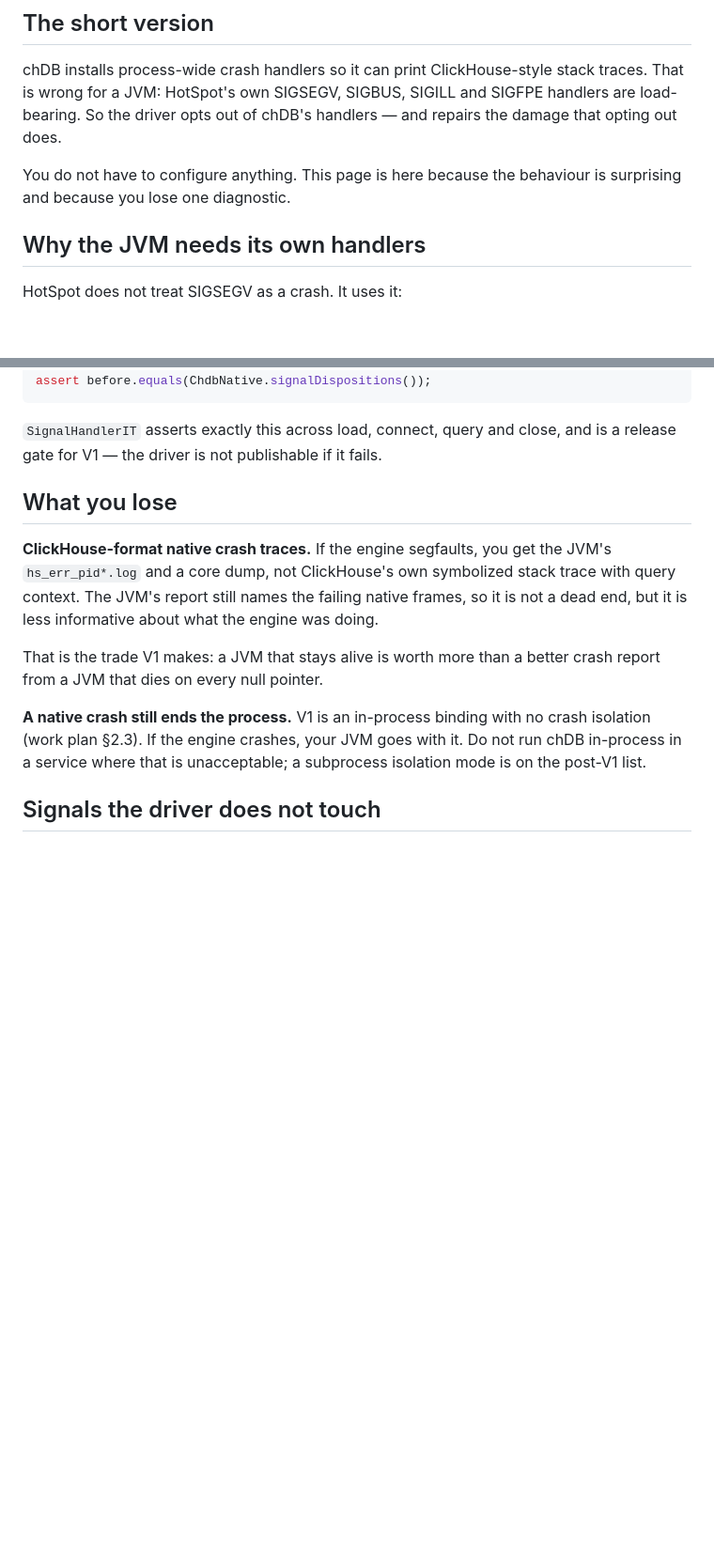
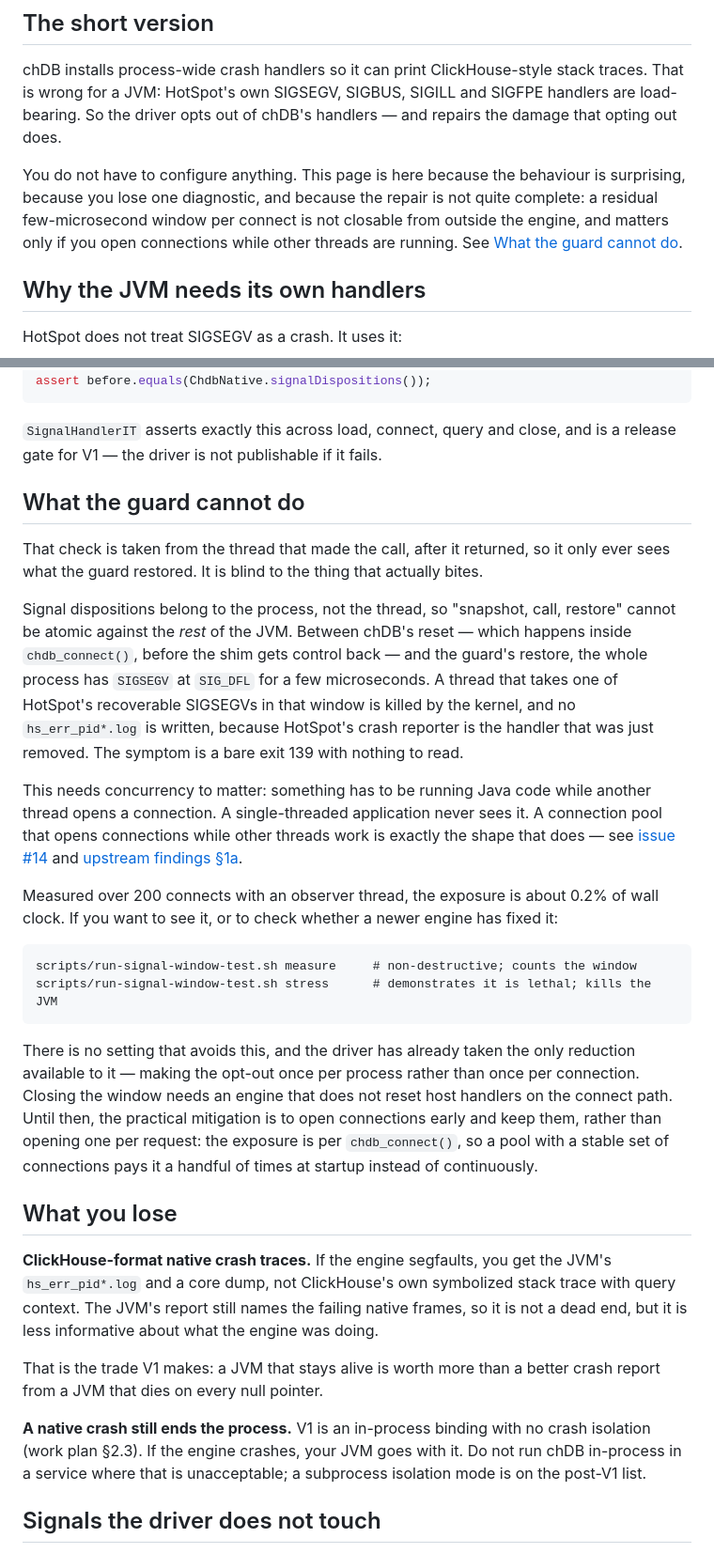
Before and after one commit to chdb-io/chdb-java, a Markdown page: docs/signal-handlers.md, 2 parts joined by grey strips. Shown at 94% size. Rendered like a GitHub page; blank space fills up the shorter version.

````diff
--- a/docs/signal-handlers.md
+++ b/docs/signal-handlers.md
@@ -6,8 +6,11 @@ chDB installs process-wide crash handlers so it can print ClickHouse-style stack
 is wrong for a JVM: HotSpot's own SIGSEGV, SIGBUS, SIGILL and SIGFPE handlers are load-bearing.
 So the driver opts out of chDB's handlers — and repairs the damage that opting out does.
 
-You do not have to configure anything. This page is here because the behaviour is surprising
-and because you lose one diagnostic.
+You do not have to configure anything. This page is here because the behaviour is surprising,
+because you lose one diagnostic, and because the repair is not quite complete: a residual
+few-microsecond window per connect is not closable from outside the engine, and matters only if
+you open connections while other threads are running. See
+[What the guard cannot do](#what-the-guard-cannot-do).
 
 ## Why the JVM needs its own handlers
 
@@ -66,6 +71,40 @@ assert before.equals(ChdbNative.signalDispositions());
 
 `SignalHandlerIT` asserts exactly this across load, connect, query and close, and is a release
 gate for V1 — the driver is not publishable if it fails.
+
+## What the guard cannot do
+
+That check is taken from the thread that made the call, after it returned, so it only ever sees
+what the guard restored. It is blind to the thing that actually bites.
+
+Signal dispositions belong to the process, not the thread, so "snapshot, call, restore" cannot
+be atomic against the *rest* of the JVM. Between chDB's reset — which happens inside
+`chdb_connect()`, before the shim gets control back — and the guard's restore, the whole
+process has `SIGSEGV` at `SIG_DFL` for a few microseconds. A thread that takes one of HotSpot's
+recoverable SIGSEGVs in that window is killed by the kernel, and no `hs_err_pid*.log` is
+written, because HotSpot's crash reporter is the handler that was just removed. The symptom is
+a bare exit 139 with nothing to read.
+
+This needs concurrency to matter: something has to be running Java code while another thread
+opens a connection. A single-threaded application never sees it. A connection pool that opens
+connections while other threads work is exactly the shape that does — see
+[issue #14](https://github.com/chdb-io/chdb-java/issues/14) and
+[upstream findings §1a](upstream-findings.md).
+
+Measured over 200 connects with an observer thread, the exposure is about 0.2% of wall clock.
+If you want to see it, or to check whether a newer engine has fixed it:
+
+```
+scripts/run-signal-window-test.sh measure     # non-destructive; counts the window
+scripts/run-signal-window-test.sh stress      # demonstrates it is lethal; kills the JVM
+```
+
+There is no setting that avoids this, and the driver has already taken the only reduction
+available to it — making the opt-out once per process rather than once per connection. Closing
+the window needs an engine that does not reset host handlers on the connect path. Until then,
+the practical mitigation is to open connections early and keep them, rather than opening one
+per request: the exposure is per `chdb_connect()`, so a pool with a stable set of connections
+pays it a handful of times at startup instead of continuously.
 
 ## What you lose
 
````
Also changed, not shown: other parts of docs/signal-handlers.md (+3 -1 lines), docs/upstream-findings.md (+51 -6 lines).
